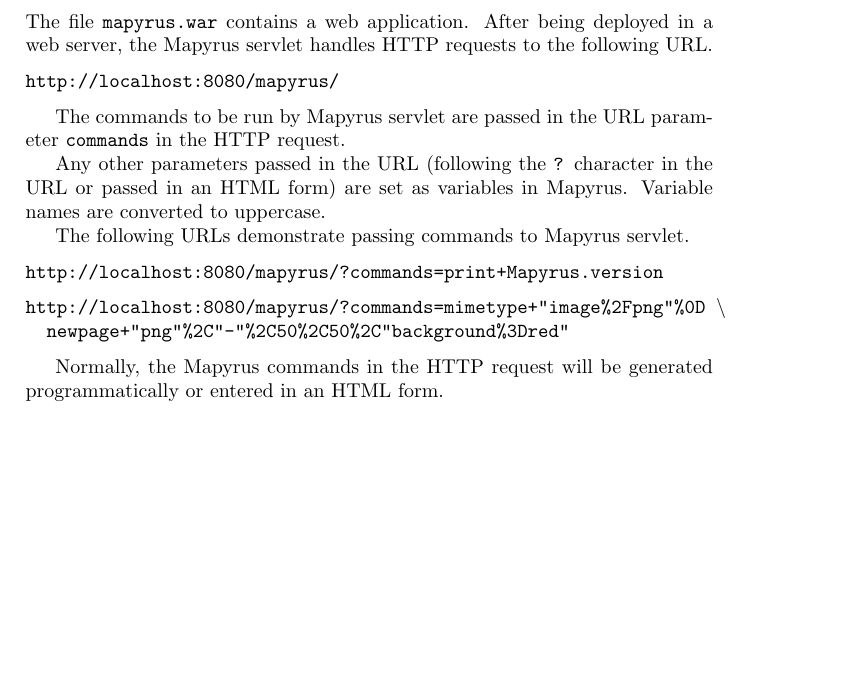
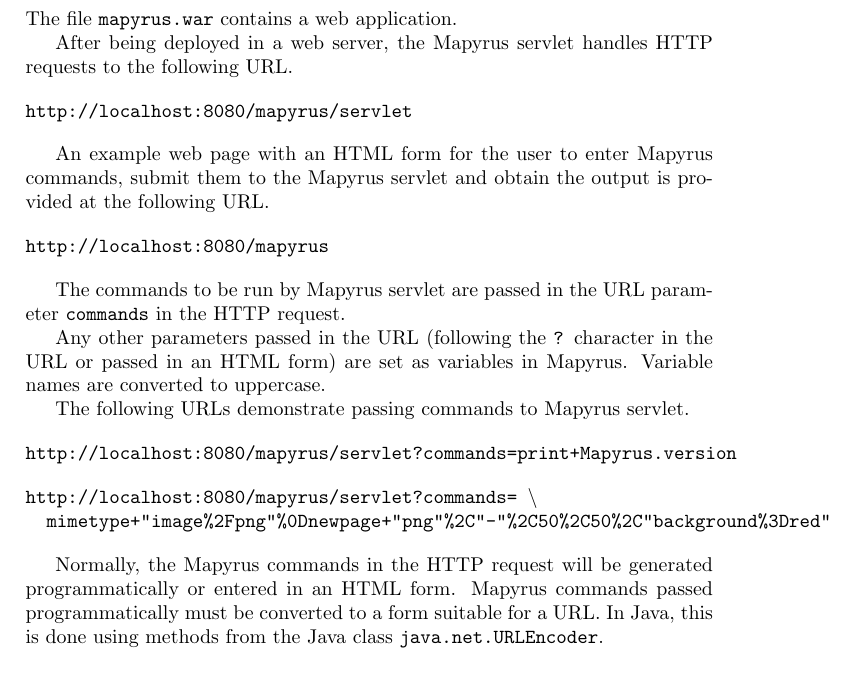
Before and after one commit to simoc/mapyrus, a LaTeX document (userdoc/mapyrus.tex, which reads userdoc/reference.tex): part of page 88 of 88 before the commit and part of page 88 of 89 after it, cut so that both start at the same text, the shorter picture padded with empty space. Compiled offline with pdfLaTeX.

Commit message:
Add more info about running as a servlet.

```diff
--- a/userdoc/reference.tex
+++ b/userdoc/reference.tex
@@ -3137,12 +3137,21 @@ Logging of HTTP requests is controlled by the \texttt{-l} command line option.
 
 \subsection{Mapyrus Servlet}
 
-The file \texttt{mapyrus.war} contains a web application.  After
-being deployed in a web server, the Mapyrus servlet handles HTTP
+The file \texttt{mapyrus.war} contains a web application.
+
+After being deployed in a web server, the Mapyrus servlet handles HTTP
 requests to the following URL.
 
 \begin{verbatim}
-http://localhost:8080/mapyrus/
+http://localhost:8080/mapyrus/servlet
+\end{verbatim}
+
+An example web page with an HTML form for the user
+to enter Mapyrus commands, submit them to the Mapyrus servlet
+and obtain the output is provided at the following URL.
+
+\begin{verbatim}
+http://localhost:8080/mapyrus
 \end{verbatim}
 
 The commands to be run by Mapyrus servlet are passed in
@@ -3155,15 +3164,18 @@ Variable names are converted to uppercase.
 The following URLs demonstrate passing commands to Mapyrus servlet.
 
 \begin{alltt}
-http://localhost:8080/mapyrus/?commands=print+Mapyrus.version
-\end{alltt}
-\begin{alltt}
-http://localhost:8080/mapyrus/?commands=mimetype+"image%2Fpng"%0D \textbackslash
-  newpage+"png"%2C"-"%2C50%2C50%2C"background%3Dred"
+http://localhost:8080/mapyrus/servlet?commands=print+Mapyrus.version
+\end{alltt}
+\begin{alltt}
+http://localhost:8080/mapyrus/servlet?commands= \textbackslash
+  mimetype+"image%2Fpng"%0Dnewpage+"png"%2C"-"%2C50%2C50%2C"background%3Dred"
 \end{alltt}
 
 Normally, the Mapyrus commands in the HTTP request will be generated
-programmatically or entered in an HTML form.
+programmatically or entered in an HTML form.  Mapyrus commands
+passed programmatically must be converted to a form suitable for
+a URL.  In Java, this is done using methods from
+the Java class \texttt{java.net.URLEncoder}.
 
 By default, Mapyrus servlet blocks access to files and URLs.
 To enable access, set the servlet initialisation
```
